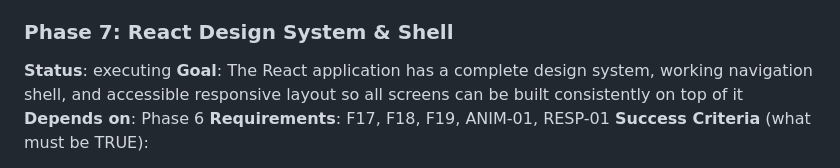
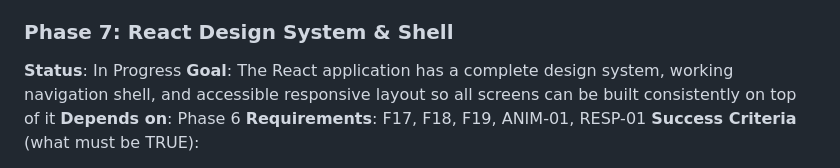
Before and after one commit to dhruvi5319/uReport, a Markdown page: .planning/ROADMAP.md, the part around the change. Rendered like a GitHub page.

Commit message:
docs: update planning + .pivota artifacts [pivota-auto]

```diff
--- a/.planning/ROADMAP.md
+++ b/.planning/ROADMAP.md
@@ -138,7 +138,7 @@ Plans:
 - [ ] 06-02-PLAN.md — Geo and metrics: Geocluster/TicketGeodata entities, GeoclusterService (zoom whitelist switch), GeoclusterController, DashboardService (dept-scoped stats), DashboardController, MetricsService (volume/resolution/overdue/reports/CSV), MetricsController, DashboardMetricsIT integration test
 
 ### Phase 7: React Design System & Shell
-**Status**: executing
+**Status**: In Progress
 **Goal**: The React application has a complete design system, working navigation shell, and accessible responsive layout so all screens can be built consistently on top of it
 **Depends on**: Phase 6
 **Requirements**: F17, F18, F19, ANIM-01, RESP-01
```
